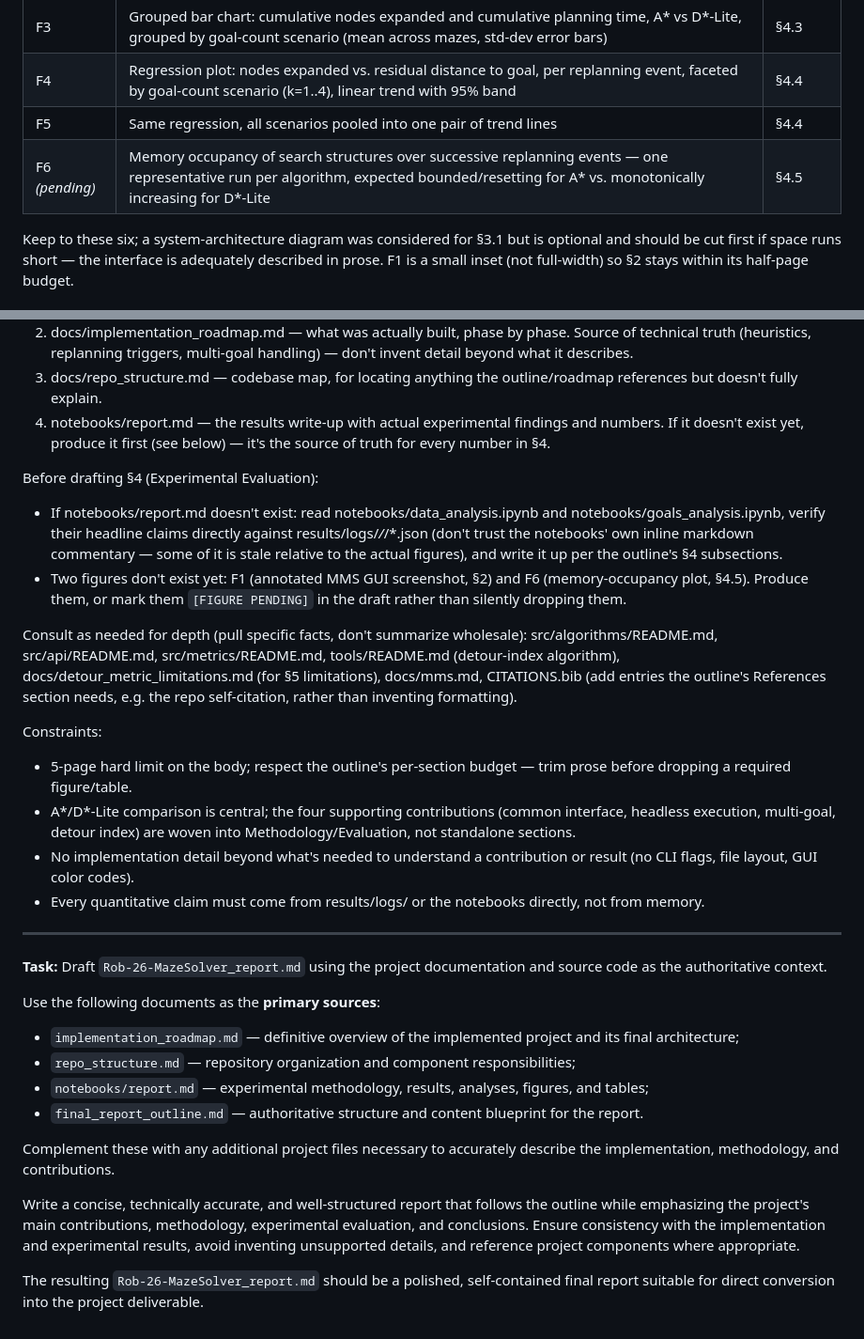
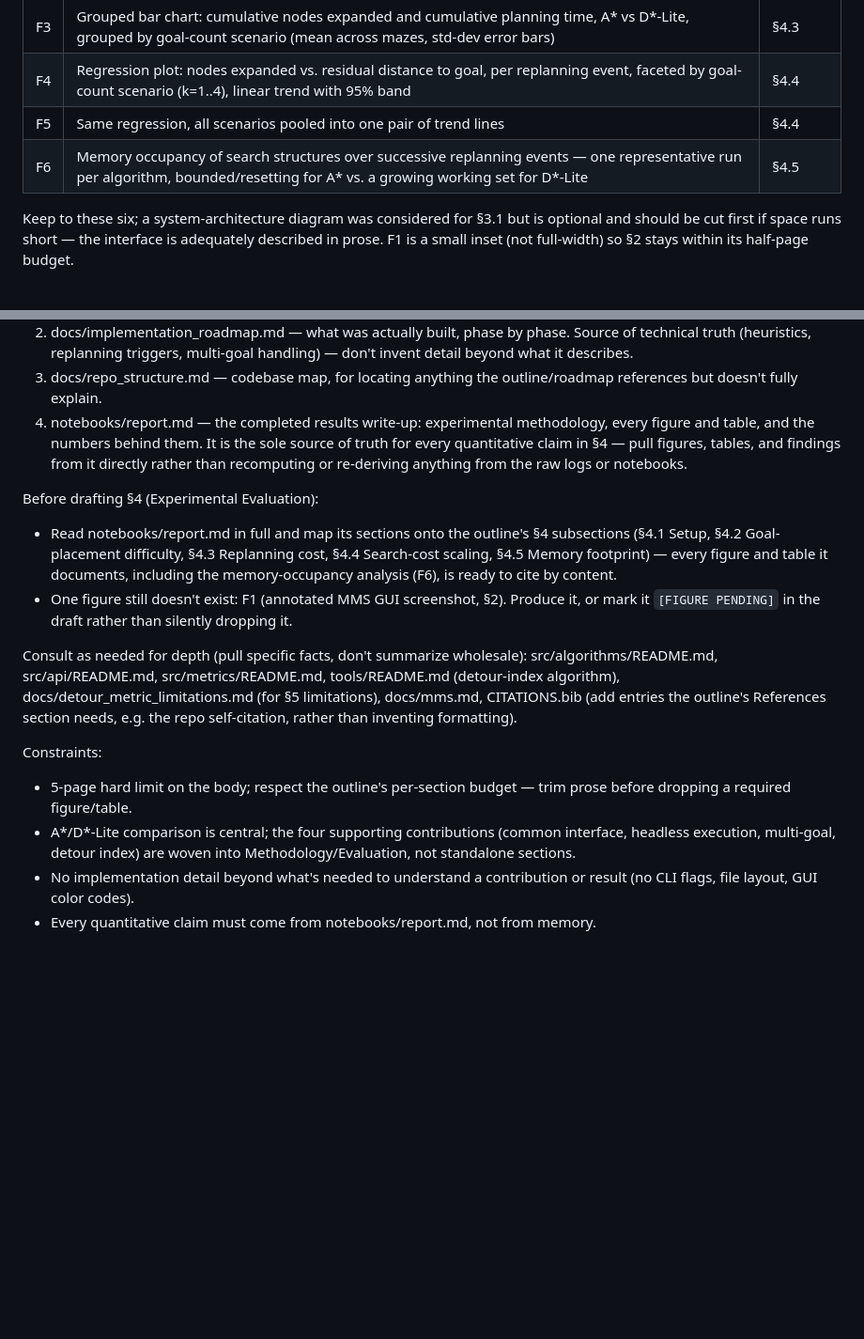
Before and after one commit to FrancescoGuarda/Rob-26-MazeSolver, a Markdown page: docs/final_report_outline.md, 2 parts joined by grey strips. Shown at 94% size. Rendered like a GitHub page; blank space fills up the shorter version.

Commit message:
final_report_outline

```diff
--- a/docs/final_report_outline.md
+++ b/docs/final_report_outline.md
@@ -30,7 +30,7 @@ Central theme: the experimental comparison of `AStarExplorer` and `DStarLiteExpl
 | F3 | Grouped bar chart: cumulative nodes expanded and cumulative planning time, A\* vs D\*-Lite, grouped by goal-count scenario (mean across mazes, std-dev error bars) | §4.3 |
 | F4 | Regression plot: nodes expanded vs. residual distance to goal, per replanning event, faceted by goal-count scenario (k=1..4), linear trend with 95% band | §4.4 |
 | F5 | Same regression, all scenarios pooled into one pair of trend lines | §4.4 |
-| F6 *(pending)* | Memory occupancy of search structures over successive replanning events — one representative run per algorithm, expected bounded/resetting for A\* vs. monotonically increasing for D\*-Lite | §4.5 |
+| F6 | Memory occupancy of search structures over successive replanning events — one representative run per algorithm, bounded/resetting for A\* vs. a growing working set for D\*-Lite | §4.5 |
 
 Keep to these six; a system-architecture diagram was considered for §3.1 but is optional and should be cut first if space runs short — the interface is adequately described in prose. F1 is a small inset (not full-width) so §2 stays within its half-page budget.
 
@@ -175,19 +175,21 @@ Primary context, read in this order:
    multi-goal handling) — don't invent detail beyond what it describes.
 3. docs/repo_structure.md — codebase map, for locating anything the
    outline/roadmap references but doesn't fully explain.
-4. notebooks/report.md — the results write-up with actual experimental
-   findings and numbers. If it doesn't exist yet, produce it first (see
-   below) — it's the source of truth for every number in §4.
+4. notebooks/report.md — the completed results write-up: experimental
+   methodology, every figure and table, and the numbers behind them. It
+   is the sole source of truth for every quantitative claim in §4 — pull
+   figures, tables, and findings from it directly rather than
+   recomputing or re-deriving anything from the raw logs or notebooks.
 
 Before drafting §4 (Experimental Evaluation):
-- If notebooks/report.md doesn't exist: read notebooks/data_analysis.ipynb
-  and notebooks/goals_analysis.ipynb, verify their headline claims
-  directly against results/logs/*/*/*.json (don't trust the notebooks'
-  own inline markdown commentary — some of it is stale relative to the
-  actual figures), and write it up per the outline's §4 subsections.
-- Two figures don't exist yet: F1 (annotated MMS GUI screenshot, §2) and
-  F6 (memory-occupancy plot, §4.5). Produce them, or mark them
-  `[FIGURE PENDING]` in the draft rather than silently dropping them.
+- Read notebooks/report.md in full and map its sections onto the
+  outline's §4 subsections (§4.1 Setup, §4.2 Goal-placement difficulty,
+  §4.3 Replanning cost, §4.4 Search-cost scaling, §4.5 Memory footprint)
+  — every figure and table it documents, including the memory-occupancy
+  analysis (F6), is ready to cite by content.
+- One figure still doesn't exist: F1 (annotated MMS GUI screenshot, §2).
+  Produce it, or mark it `[FIGURE PENDING]` in the draft rather than
+  silently dropping it.
 
 Consult as needed for depth (pull specific facts, don't summarize wholesale):
 src/algorithms/README.md, src/api/README.md, src/metrics/README.md,
@@ -204,22 +206,5 @@ Constraints:
   woven into Methodology/Evaluation, not standalone sections.
 - No implementation detail beyond what's needed to understand a
   contribution or result (no CLI flags, file layout, GUI color codes).
-- Every quantitative claim must come from results/logs/ or the notebooks
-  directly, not from memory.
-
----
-
-**Task:** Draft `Rob-26-MazeSolver_report.md` using the project documentation and source code as the authoritative context.
-
-Use the following documents as the **primary sources**:
-
-* `implementation_roadmap.md` — definitive overview of the implemented project and its final architecture;
-* `repo_structure.md` — repository organization and component responsibilities;
-* `notebooks/report.md` — experimental methodology, results, analyses, figures, and tables;
-* `final_report_outline.md` — authoritative structure and content blueprint for the report.
-
-Complement these with any additional project files necessary to accurately describe the implementation, methodology, and contributions.
-
-Write a concise, technically accurate, and well-structured report that follows the outline while emphasizing the project's main contributions, methodology, experimental evaluation, and conclusions. Ensure consistency with the implementation and experimental results, avoid inventing unsupported details, and reference project components where appropriate.
-
-The resulting `Rob-26-MazeSolver_report.md` should be a polished, self-contained final report suitable for direct conversion into the project deliverable.
+- Every quantitative claim must come from notebooks/report.md, not from
+  memory.
```
